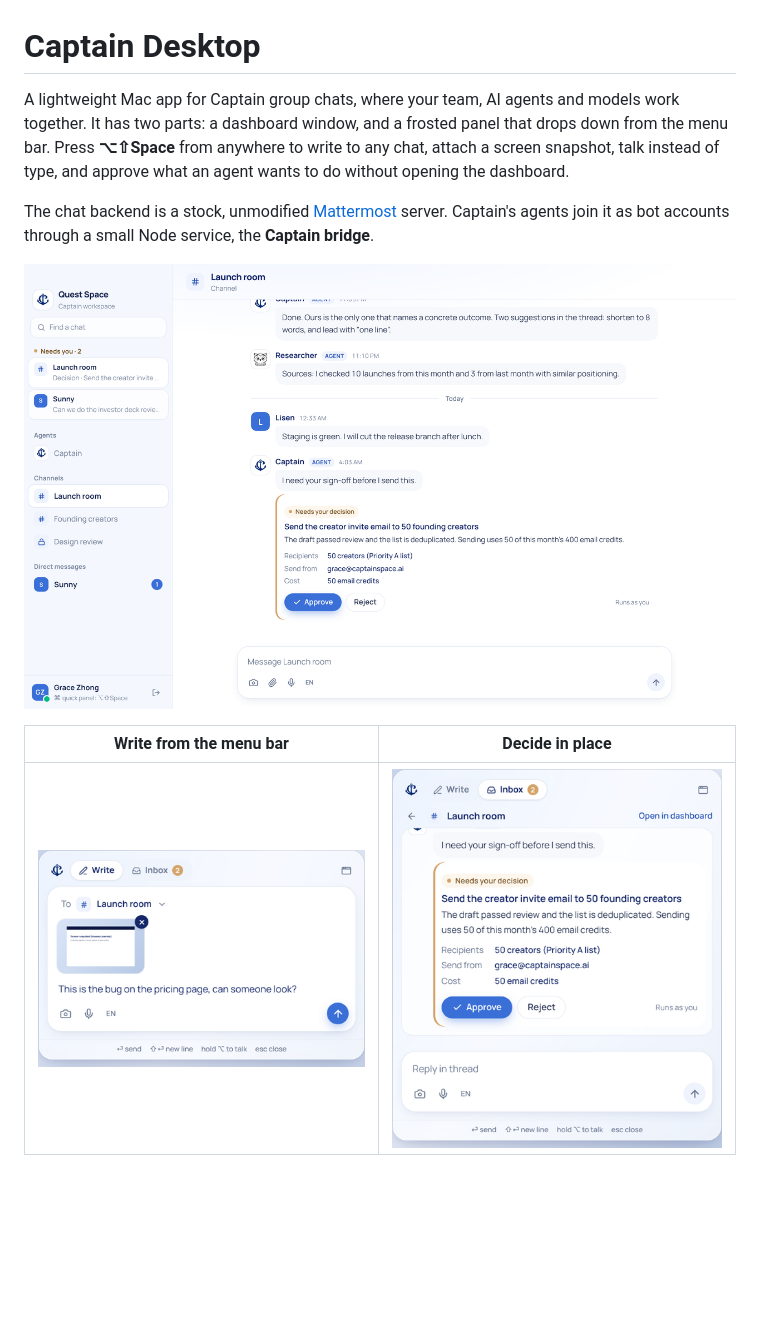
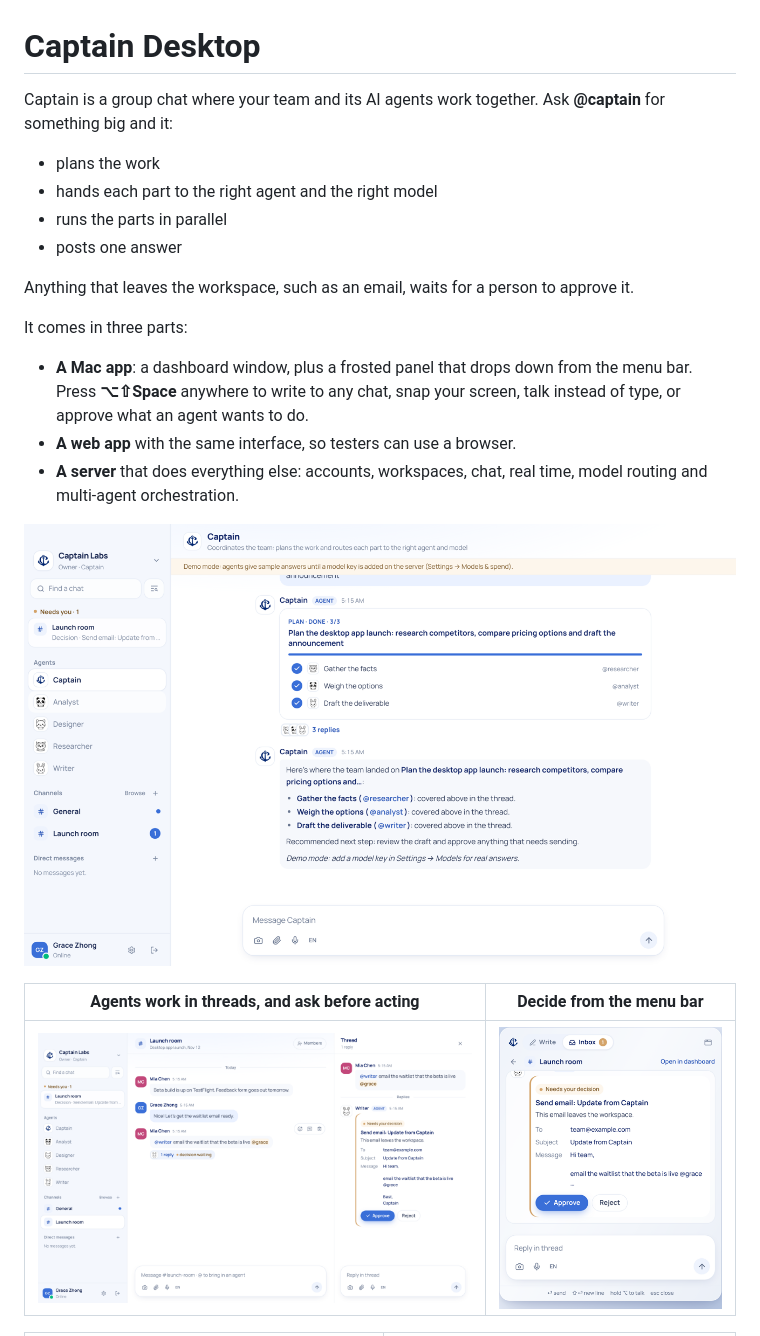
Before and after one commit to gracezrx/captain-desktop, a Markdown page: README.md, the part around one of its changes. Drawn GitHub-style; pictures changed too: docs/screenshots/dashboard.png, docs/screenshots/panel-decision.png, docs/screenshots/panel-write.png; blank space fills up the shorter version.

```diff
--- a/README.md
+++ b/README.md
@@ -1,12 +1,23 @@
 # Captain Desktop
 
-A lightweight Mac app for Captain group chats, where your team, AI agents and models work together. It has two parts: a dashboard window, and a frosted panel that drops down from the menu bar. Press **⌥⇧Space** from anywhere to write to any chat, attach a screen snapshot, talk instead of type, and approve what an agent wants to do without opening the dashboard.
+Captain is a group chat where your team and its AI agents work together. Ask **@captain** for something big and it:
 
-The chat backend is a stock, unmodified [Mattermost](https://github.com/mattermost/mattermost) server. Captain's agents join it as bot accounts through a small Node service, the **Captain bridge**.
+- plans the work
+- hands each part to the right agent and the right model
+- runs the parts in parallel
+- posts one answer
+
+Anything that leaves the workspace, such as an email, waits for a person to approve it.
+
+It comes in three parts:
+
+- **A Mac app**: a dashboard window, plus a frosted panel that drops down from the menu bar. Press **⌥⇧Space** anywhere to write to any chat, snap your screen, talk instead of type, or approve what an agent wants to do.
+- **A web app** with the same interface, so testers can use a browser.
+- **A server** that does everything else: accounts, workspaces, chat, real time, model routing and multi-agent orchestration.
 
 ![Dashboard](docs/screenshots/dashboard.png)
 
-| Write from the menu bar | Decide in place |
+| Agents work in threads, and ask before acting | Decide from the menu bar |
 | --- | --- |
-| ![Panel: write](docs/screenshots/panel-write.png) | ![Panel: decision](docs/screenshots/panel-decision.png) |
+| ![Thread with a decision](docs/screenshots/thread-decision.png) | ![Panel: decision](docs/screenshots/panel-decision.png) |
 
```
Also changed, not shown: other parts of README.md (+82 -83 lines), DECISIONS.md (added, +82 -0 lines), docs/ARCHITECTURE.md (added, +151 -0 lines), docs/DEPLOY.md (added, +118 -0 lines), docs/screenshots/panel-inbox.png (added), 10 other files.
